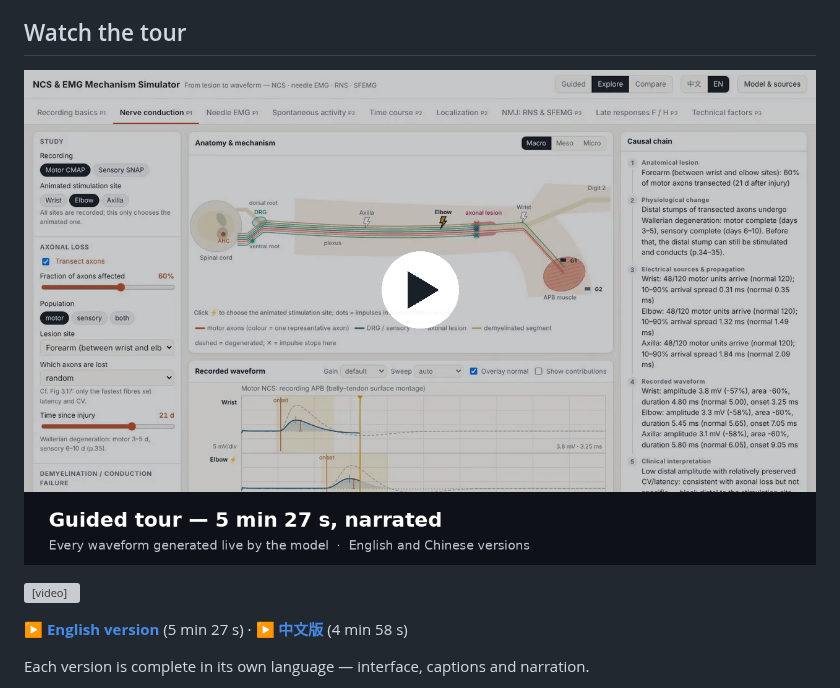
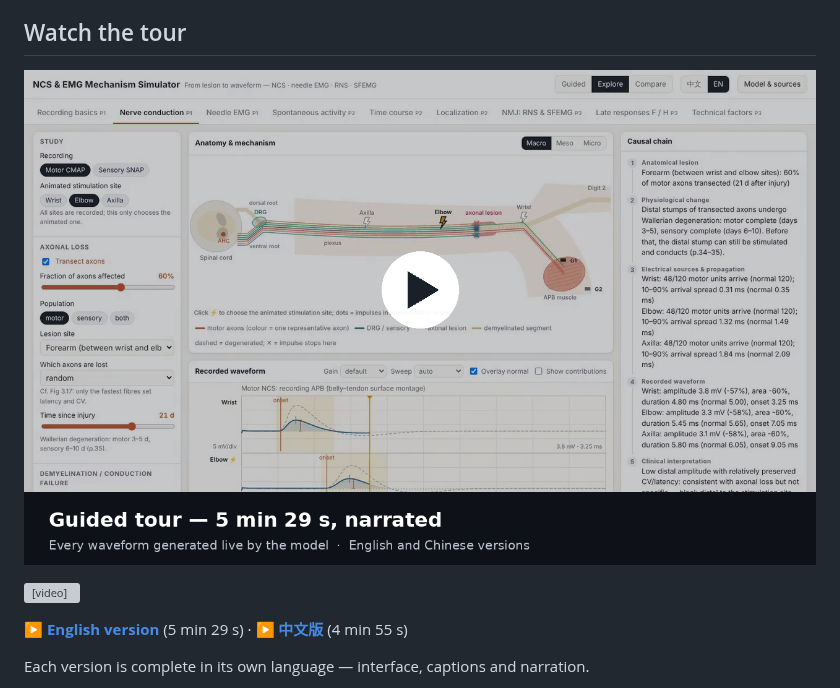
Before and after one commit to zhenyuanzhou/NCS-EMG-Mechanism-Simulator, a Markdown page: README.md, the part around the change. Rendered like a GitHub page; pictures changed too: docs/images/demo-poster.png; grey boxes are pictures that could not be loaded.

```diff
--- a/README.md
+++ b/README.md
@@ -19,7 +19,7 @@ contributing — not because a parameter was tied to a curve.
 
 <video src="https://github.com/zhenyuanzhou/NCS-EMG-Mechanism-Simulator/raw/main/demo/demo-en.mp4" controls width="100%"></video>
 
-**▶ [English version](demo/demo-en.mp4)** (5 min 27 s)  ·  **▶ [中文版](demo/demo-zh.mp4)** (4 min 58 s)
+**▶ [English version](demo/demo-en.mp4)** (5 min 29 s)  ·  **▶ [中文版](demo/demo-zh.mp4)** (4 min 55 s)
 
 Each version is complete in its own language — interface, captions and narration.
 
```
Also changed, not shown: 6 other files.
